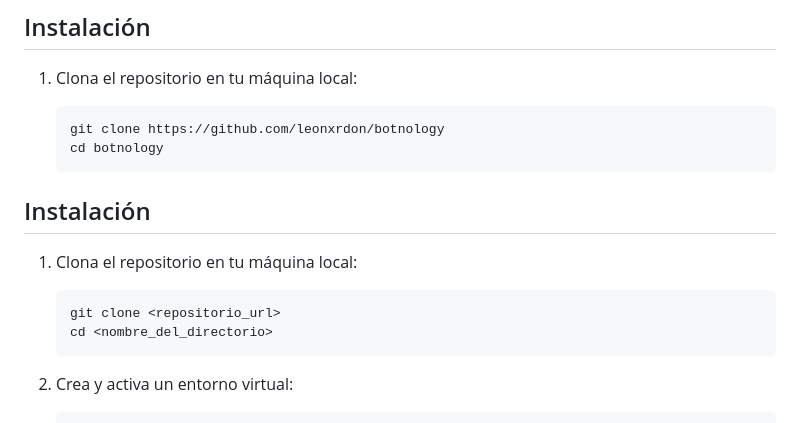
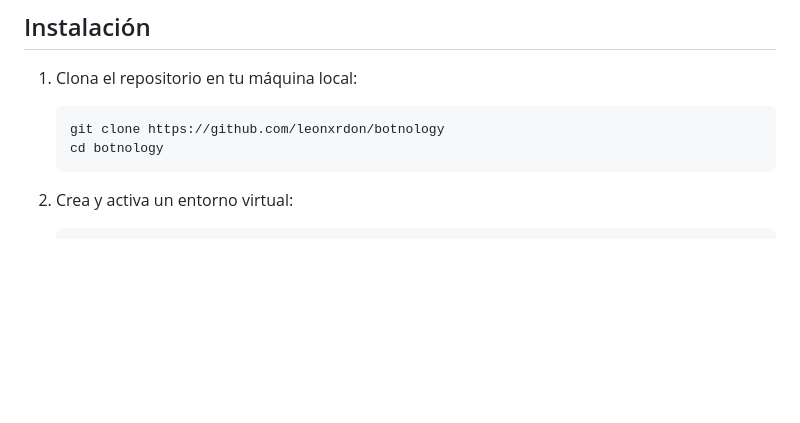
Before and after one commit to leonxrdon/bot-nology, a Markdown page: README.md, the part around the change. Drawn GitHub-style; blank space fills up the shorter version.

Commit message:
🤖 BotNology: README

````diff
--- a/README.md
+++ b/README.md
@@ -35,15 +35,6 @@ Adicionalmente, se usa **Celery** para gestionar las tareas de carga de archivos
    git clone https://github.com/leonxrdon/botnology
    cd botnology
    ```
-## Instalación
-
-1. Clona el repositorio en tu máquina local:
-
-   ```bash
-   git clone <repositorio_url>
-   cd <nombre_del_directorio>
-   ```
-
 2. Crea y activa un entorno virtual:
 
    ```bash
````
